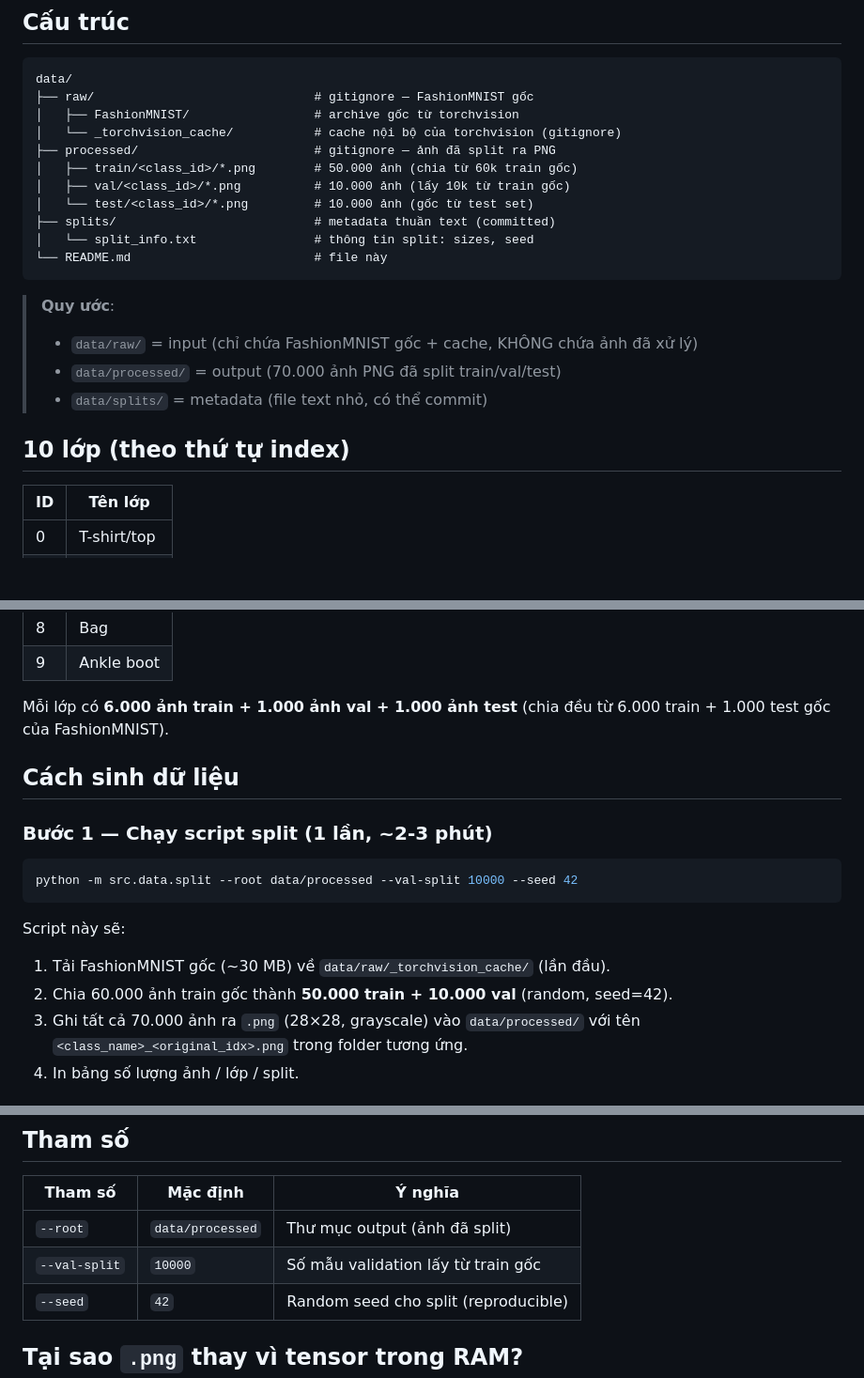
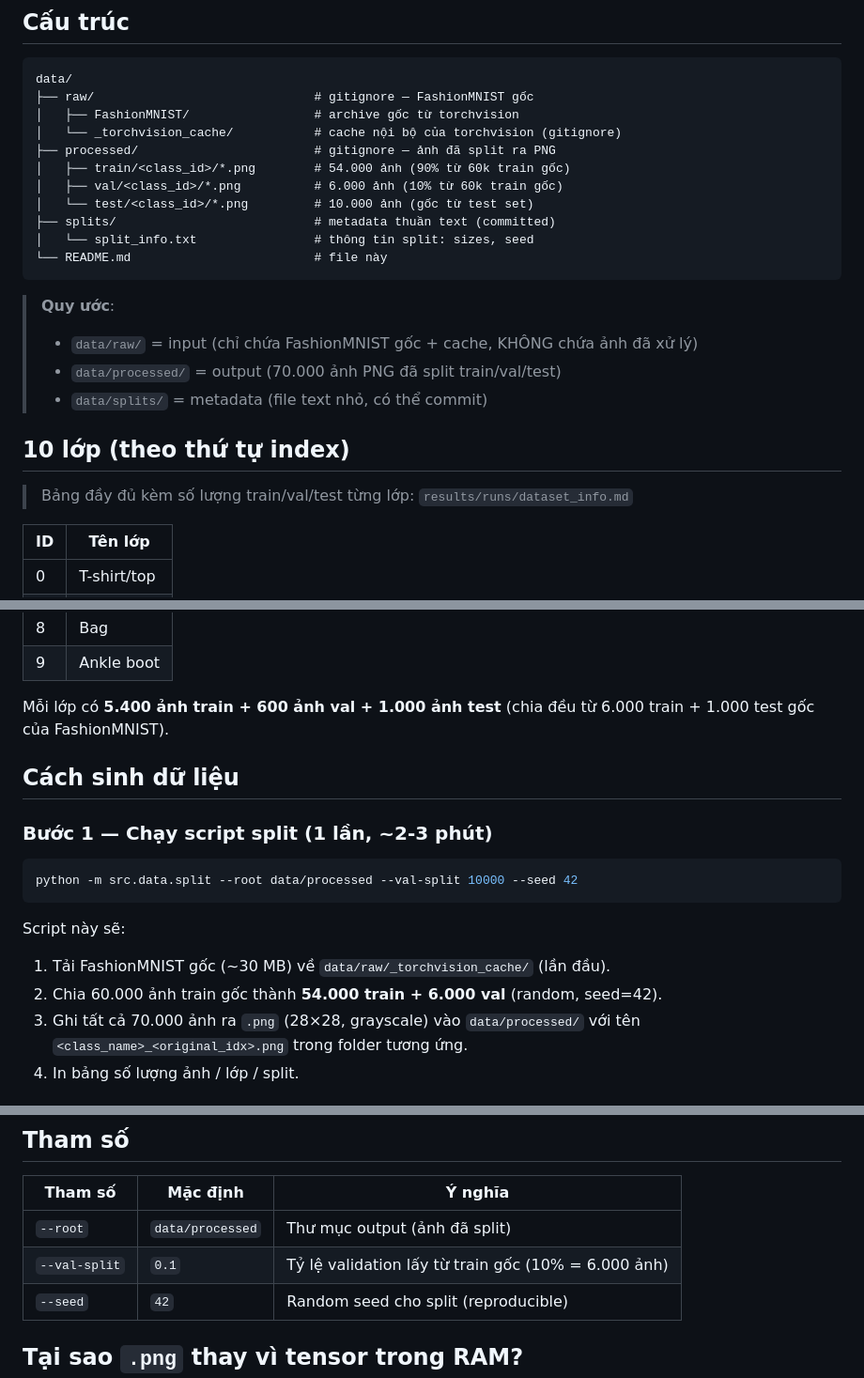
Before and after one commit to Sper-il/Lab1, a Markdown page: data/README.md, 3 parts joined by grey strips. Shown at 94% size. Rendered like a GitHub page; blank space fills up the shorter version.

Commit message:
docs: add dataset_info.md (10 classes + dataset stats); fix split counts in data/README.md
Co-authored-by: Cursor <cursoragent@cursor.com>

```diff
--- a/data/README.md
+++ b/data/README.md
@@ -11,8 +11,8 @@ data/
 │   ├── FashionMNIST/                 # archive gốc từ torchvision
 │   └── _torchvision_cache/           # cache nội bộ của torchvision (gitignore)
 ├── processed/                        # gitignore — ảnh đã split ra PNG
-│   ├── train/<class_id>/*.png        # 50.000 ảnh (chia từ 60k train gốc)
-│   ├── val/<class_id>/*.png          # 10.000 ảnh (lấy 10k từ train gốc)
+│   ├── train/<class_id>/*.png        # 54.000 ảnh (90% từ 60k train gốc)
+│   ├── val/<class_id>/*.png          # 6.000 ảnh (10% từ 60k train gốc)
 │   └── test/<class_id>/*.png         # 10.000 ảnh (gốc từ test set)
 ├── splits/                           # metadata thuần text (committed)
 │   └── split_info.txt                # thông tin split: sizes, seed
@@ -25,6 +25,8 @@ data/
 > - `data/splits/` = metadata (file text nhỏ, có thể commit)
 
 ## 10 lớp (theo thứ tự index)
+
+> Bảng đầy đủ kèm số lượng train/val/test từng lớp: `results/runs/dataset_info.md`
 
 | ID | Tên lớp |
 |----|---------|
@@ -39,7 +41,7 @@ data/
 | 8  | Bag |
 | 9  | Ankle boot |
 
-Mỗi lớp có **6.000 ảnh train + 1.000 ảnh val + 1.000 ảnh test** (chia đều từ
+Mỗi lớp có **5.400 ảnh train + 600 ảnh val + 1.000 ảnh test** (chia đều từ
 6.000 train + 1.000 test gốc của FashionMNIST).
 
 ## Cách sinh dữ liệu
@@ -53,7 +55,7 @@ python -m src.data.split --root data/processed --val-split 10000 --seed 42
 Script này sẽ:
 
 1. Tải FashionMNIST gốc (~30 MB) về `data/raw/_torchvision_cache/` (lần đầu).
-2. Chia 60.000 ảnh train gốc thành **50.000 train + 10.000 val** (random, seed=42).
+2. Chia 60.000 ảnh train gốc thành **54.000 train + 6.000 val** (random, seed=42).
 3. Ghi tất cả 70.000 ảnh ra `.png` (28×28, grayscale) vào `data/processed/`
    với tên `<class_name>_<original_idx>.png` trong folder tương ứng.
 4. In bảng số lượng ảnh / lớp / split.
@@ -88,7 +90,7 @@ pytest tests/test_dataset.py -v
 | Tham số | Mặc định | Ý nghĩa |
 |---------|----------|---------|
 | `--root` | `data/processed` | Thư mục output (ảnh đã split) |
-| `--val-split` | `10000` | Số mẫu validation lấy từ train gốc |
+| `--val-split` | `0.1` | Tỷ lệ validation lấy từ train gốc (10% = 6.000 ảnh) |
 | `--seed` | `42` | Random seed cho split (reproducible) |
 
 ## Tại sao `.png` thay vì tensor trong RAM?
```
Also changed, not shown: docs/PRESENTATION_SCRIPT.md (+15 -11 lines).
